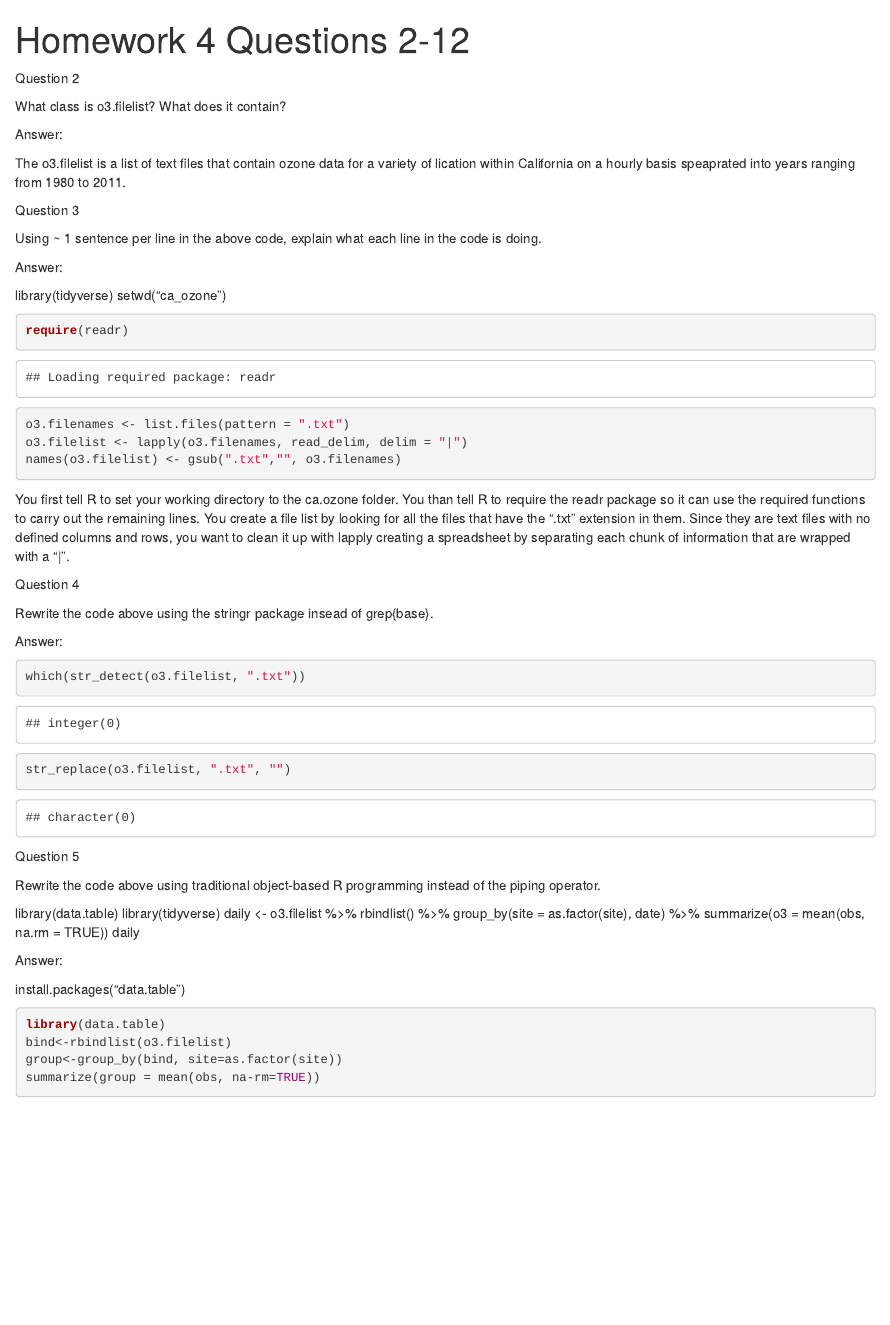
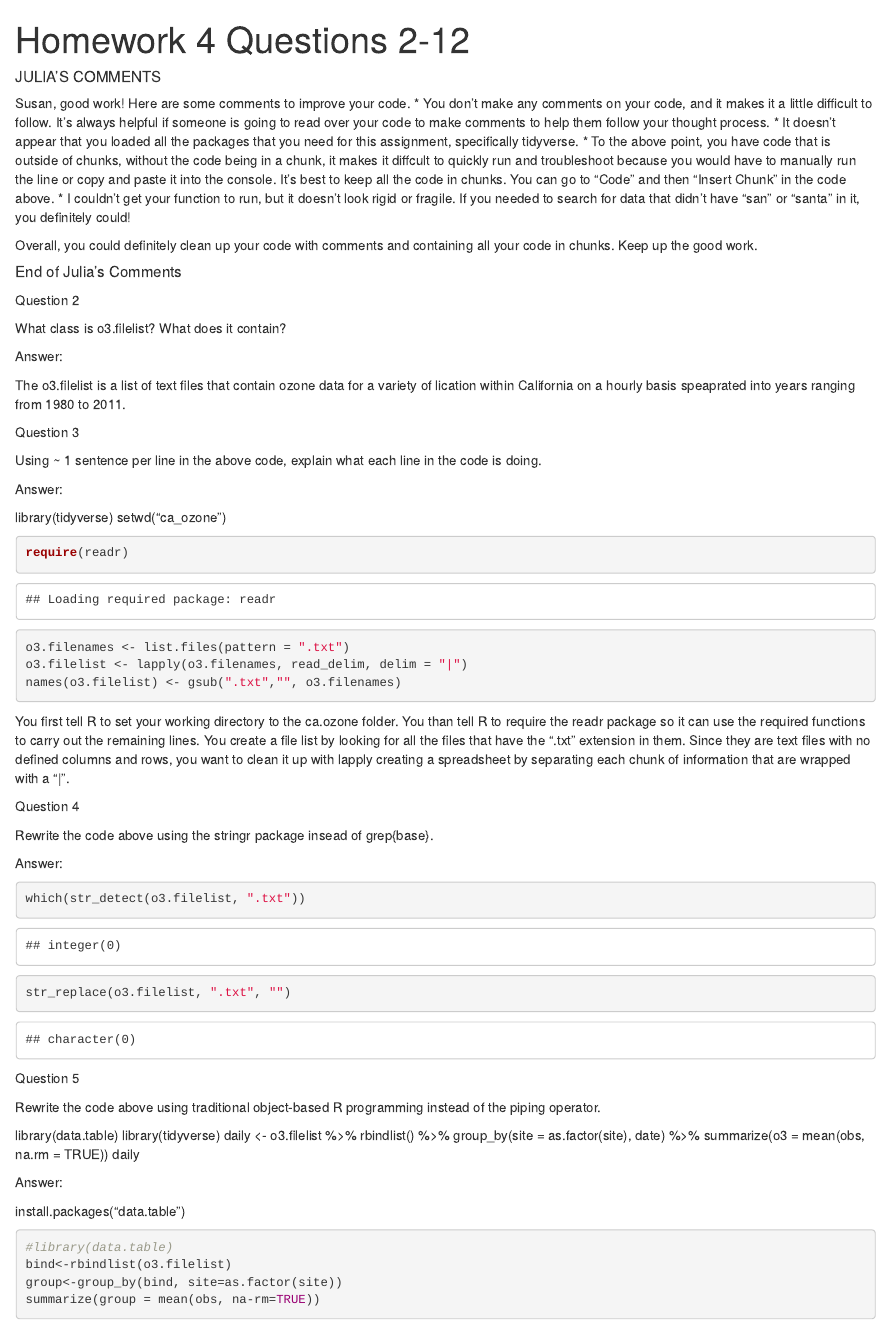
Before and after one commit to ssoltau123/ES207HMW4, an R Markdown document (Homework 4 Questions 2-12.Rmd): the page in a window 1100 px wide, from its top. Rendered offline with R 4.5, knitr and Pandoc, with nearby package versions; some code elsewhere in the file could not run offline; common packages that the code uses without loading them are loaded.

Commit message:
Julia's Comments

````diff
--- a/Homework 4 Questions 2-12.Rmd
+++ b/Homework 4 Questions 2-12.Rmd
@@ -2,6 +2,18 @@
 title: "Homework 4 Questions 2-12"
 output: html_document
 ---
+
+##### JULIA'S COMMENTS #####
+Susan, good work! Here are some comments to improve your code.
+* You don't make any comments on your code, and it makes it a little difficult to follow. It's always helpful if someone is going to read over your code to make comments to help them follow your thought process.
+* It doesn't appear that you loaded all the packages that you need for this assignment, specifically tidyverse.
+* To the above point, you have code that is outside of chunks, without the code being in a chunk, it makes it diffcult to quickly run and troubleshoot because you would have to manually run the line or copy and paste it into the console. It's best to keep all the code in chunks. You can go to "Code" and then "Insert Chunk" in the code above.
+* I couldn't get your function to run, but it doesn't look rigid or fragile. If you needed to search for data that didn't have "san" or "santa" in it, you definitely could!
+
+Overall, you could definitely clean up your code with comments and containing all your code in chunks. Keep up the good work.
+
+##### End of Julia's Comments #####
+
 
 Question 2
 
@@ -55,7 +67,7 @@ Answer:
 
 install.packages("data.table")
 ```{r}
-library(data.table)
+#library(data.table)
 bind<-rbindlist(o3.filelist)
 group<-group_by(bind, site=as.factor(site))
 summarize(group = mean(obs, na-rm=TRUE))
````
Also changed, not shown: Homework 4 Questions 2-12.Rmd (2 more changed lines), 3 other files.
